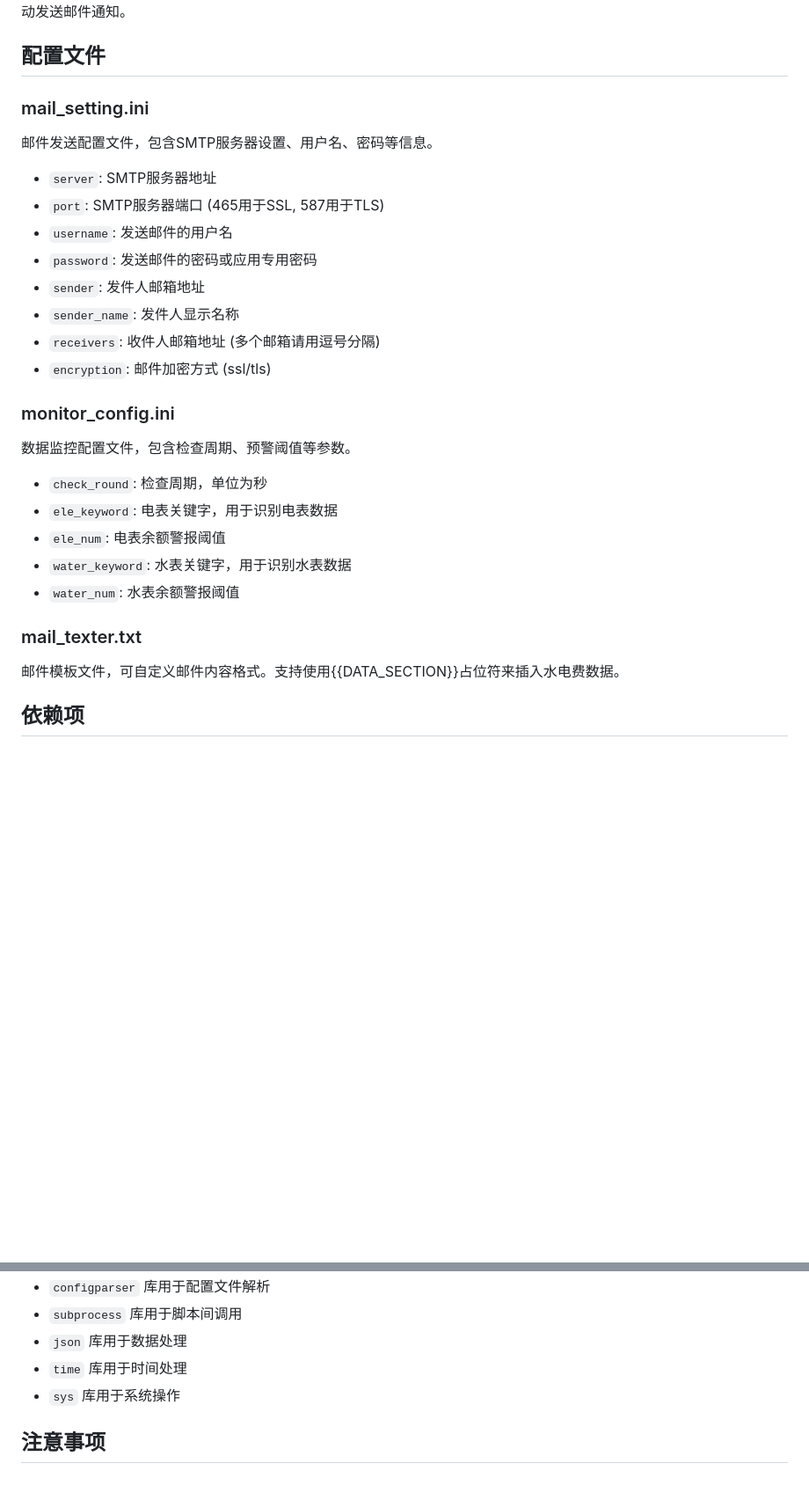
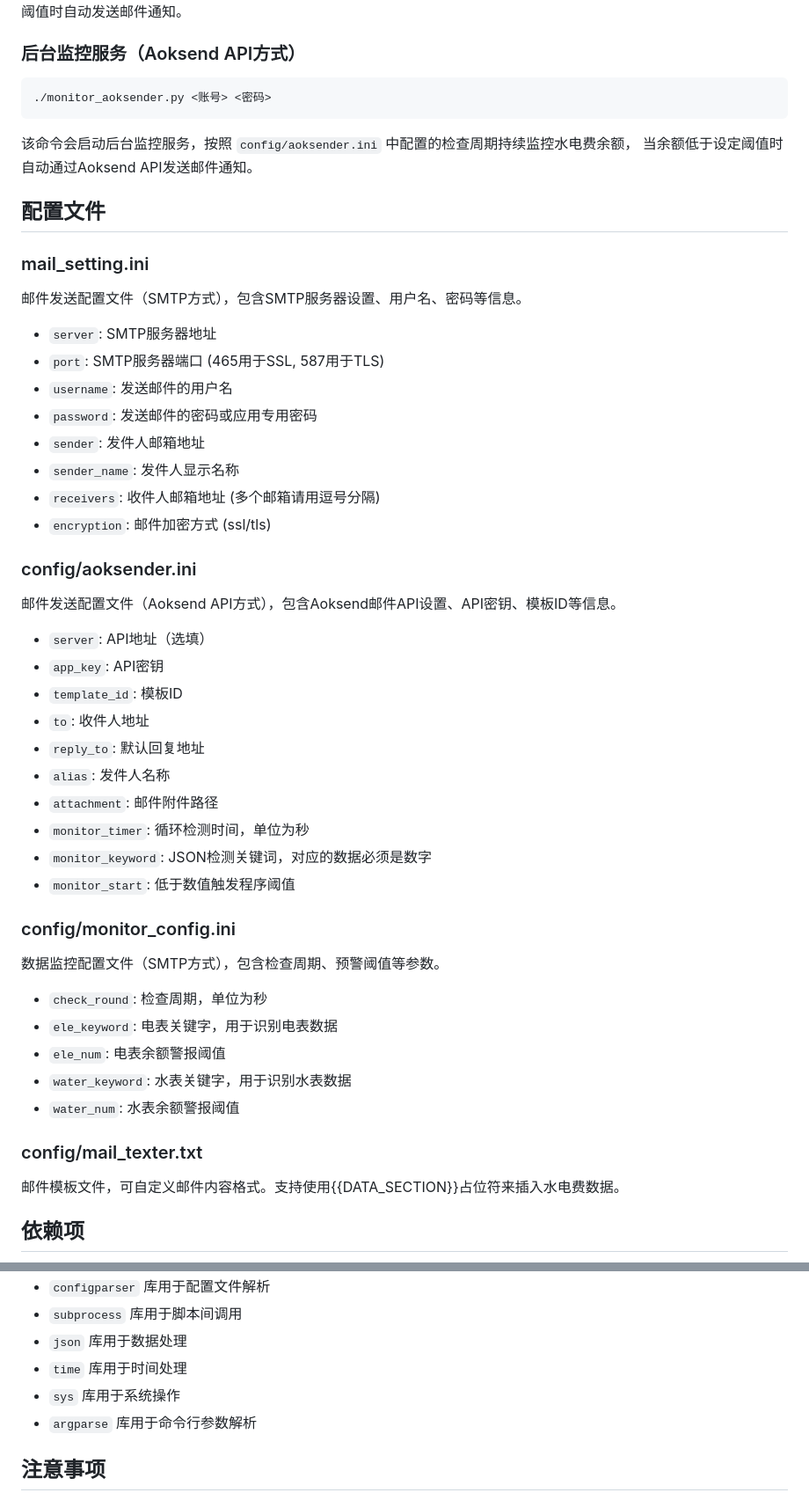
Before and after one commit to xmb505/SANY_check_money, a Markdown page: README.md, 2 parts joined by grey strips. Shown at 88% size. Drawn GitHub-style; blank space fills up the shorter version.

````diff
--- a/README.md
+++ b/README.md
@@ -65,9 +78,17 @@ python3 get_data.py <appUserId> <roleId>
 当余额低于设定阈值时自动发送邮件通知。
+
+### 后台监控服务（Aoksend API方式）
+```bash
+./monitor_aoksender.py <账号> <密码>
+```
+
+该命令会启动后台监控服务，按照 `config/aoksender.ini` 中配置的检查周期持续监控水电费余额，
+当余额低于设定阈值时自动通过Aoksend API发送邮件通知。
 
 ## 配置文件
 
 ### mail_setting.ini
-邮件发送配置文件，包含SMTP服务器设置、用户名、密码等信息。
+邮件发送配置文件（SMTP方式），包含SMTP服务器设置、用户名、密码等信息。
 - `server`: SMTP服务器地址
 - `port`: SMTP服务器端口 (465用于SSL, 587用于TLS)
 - `username`: 发送邮件的用户名
@@ -77,15 +98,28 @@ python3 get_data.py <appUserId> <roleId>
 - `receivers`: 收件人邮箱地址 (多个邮箱请用逗号分隔)
 - `encryption`: 邮件加密方式 (ssl/tls)
 
-### monitor_config.ini
-数据监控配置文件，包含检查周期、预警阈值等参数。
+### config/aoksender.ini
+邮件发送配置文件（Aoksend API方式），包含Aoksend邮件API设置、API密钥、模板ID等信息。
+- `server`: API地址（选填）
+- `app_key`: API密钥
+- `template_id`: 模板ID
+- `to`: 收件人地址
+- `reply_to`: 默认回复地址
+- `alias`: 发件人名称
+- `attachment`: 邮件附件路径
+- `monitor_timer`: 循环检测时间，单位为秒
+- `monitor_keyword`: JSON检测关键词，对应的数据必须是数字
+- `monitor_start`: 低于数值触发程序阈值
+
+### config/monitor_config.ini
+数据监控配置文件（SMTP方式），包含检查周期、预警阈值等参数。
 - `check_round`: 检查周期，单位为秒
 - `ele_keyword`: 电表关键字，用于识别电表数据
 - `ele_num`: 电表余额警报阈值
 - `water_keyword`: 水表关键字，用于识别水表数据
 - `water_num`: 水表余额警报阈值
 
-### mail_texter.txt
+### config/mail_texter.txt
 邮件模板文件，可自定义邮件内容格式。支持使用{{DATA_SECTION}}占位符来插入水电费数据。
 
 ## 依赖项
@@ -99,6 +133,7 @@ python3 get_data.py <appUserId> <roleId>
 - `json` 库用于数据处理
 - `time` 库用于时间处理
 - `sys` 库用于系统操作
+- `argparse` 库用于命令行参数解析
 
 ## 注意事项
 
````
Also changed, not shown: other parts of README.md (+22 -9 lines).
